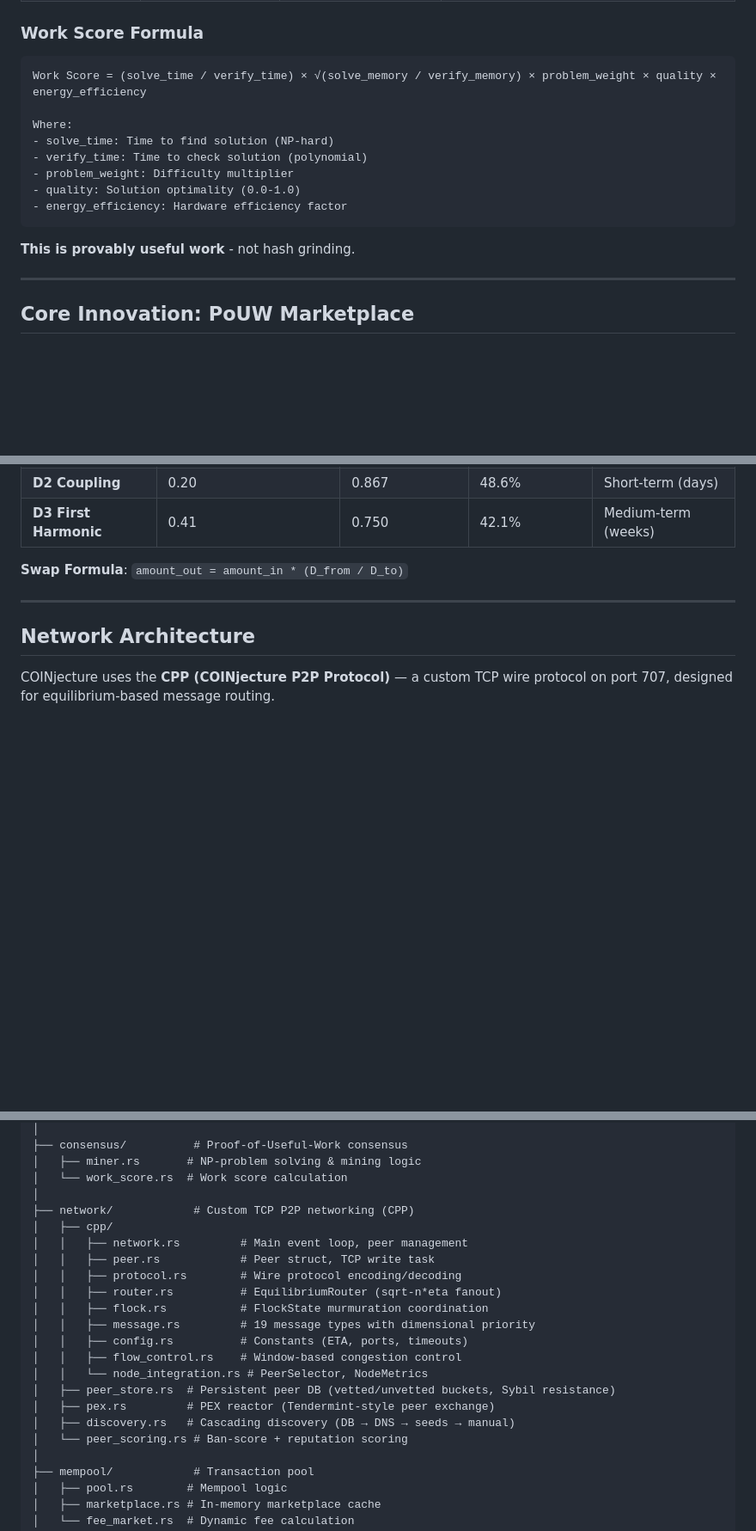
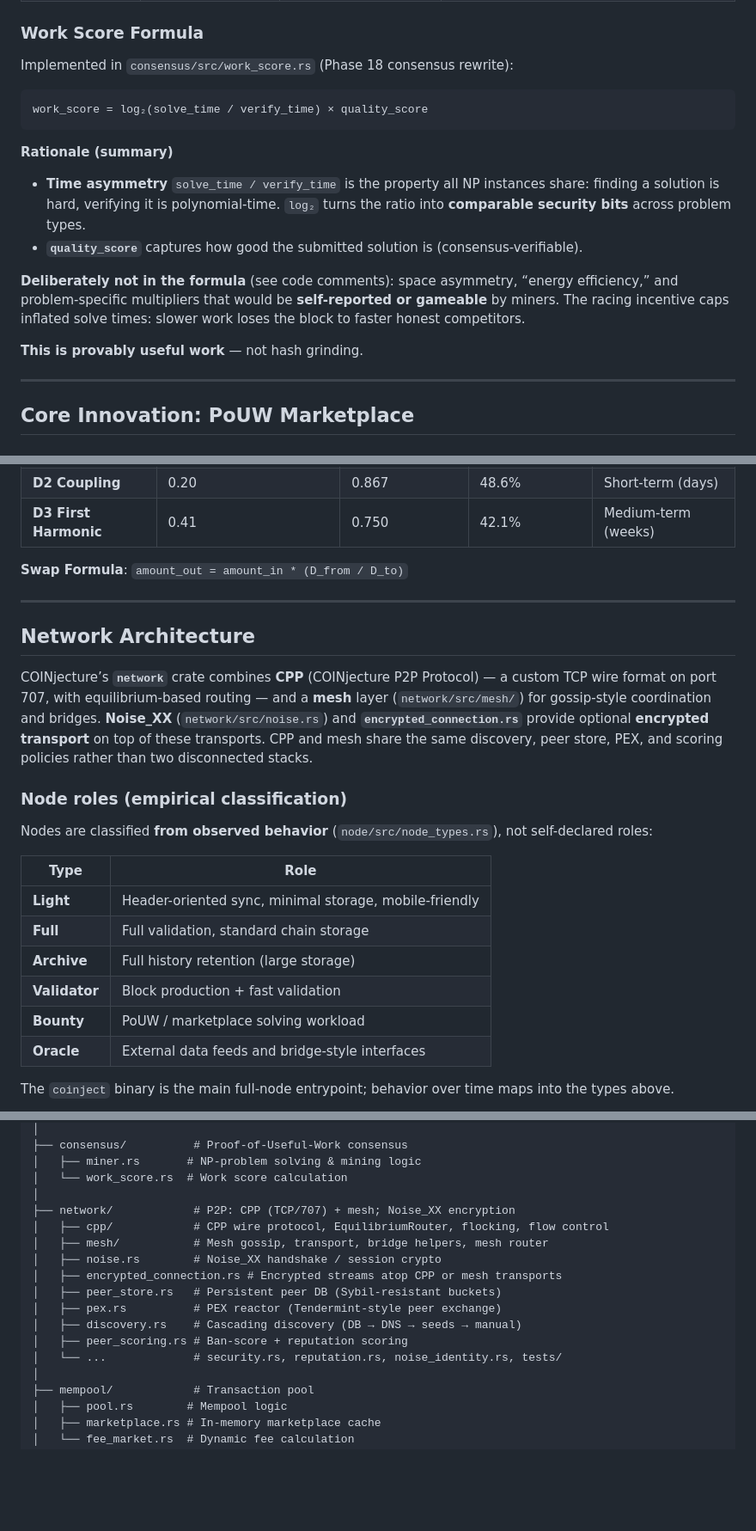
Before and after one commit to COINjecture-Network/COINjecture2.0, a Markdown page: README.md, 3 parts joined by grey strips. Shown at 86% size. Rendered like a GitHub page; blank space fills up the shorter version.

````diff
--- a/README.md
+++ b/README.md
@@ -95,18 +95,19 @@ graph TB
 
 ### Work Score Formula
 
-```
-Work Score = (solve_time / verify_time) × √(solve_memory / verify_memory) × problem_weight × quality × energy_efficiency
+Implemented in `consensus/src/work_score.rs` (Phase 18 consensus rewrite):
 
-Where:
-- solve_time: Time to find solution (NP-hard)
-- verify_time: Time to check solution (polynomial)
-- problem_weight: Difficulty multiplier
-- quality: Solution optimality (0.0-1.0)
-- energy_efficiency: Hardware efficiency factor
+```text
+work_score = log₂(solve_time / verify_time) × quality_score
 ```
 
-**This is provably useful work** - not hash grinding.
+**Rationale (summary)**
+- **Time asymmetry** `solve_time / verify_time` is the property all NP instances share: finding a solution is hard, verifying it is polynomial-time. `log₂` turns the ratio into **comparable security bits** across problem types.
+- **`quality_score`** captures how good the submitted solution is (consensus-verifiable).
+
+**Deliberately not in the formula** (see code comments): space asymmetry, “energy efficiency,” and problem-specific multipliers that would be **self-reported or gameable** by miners. The racing incentive caps inflated solve times: slower work loses the block to faster honest competitors.
+
+**This is provably useful work** — not hash grinding.
 
 ---
 
@@ -289,7 +290,22 @@ graph TB
 
 ## Network Architecture
 
-COINjecture uses the **CPP (COINjecture P2P Protocol)** — a custom TCP wire protocol on port 707, designed for equilibrium-based message routing.
+COINjecture’s **`network`** crate combines **CPP** (COINjecture P2P Protocol) — a custom TCP wire format on port 707, with equilibrium-based routing — and a **mesh** layer (`network/src/mesh/`) for gossip-style coordination and bridges. **Noise_XX** (`network/src/noise.rs`) and **`encrypted_connection.rs`** provide optional **encrypted transport** on top of these transports. CPP and mesh share the same discovery, peer store, PEX, and scoring policies rather than two disconnected stacks.
+
+### Node roles (empirical classification)
+
+Nodes are classified **from observed behavior** (`node/src/node_types.rs`), not self-declared roles:
+
+| Type | Role |
+|------|------|
+| **Light** | Header-oriented sync, minimal storage, mobile-friendly |
+| **Full** | Full validation, standard chain storage |
+| **Archive** | Full history retention (large storage) |
+| **Validator** | Block production + fast validation |
+| **Bounty** | PoUW / marketplace solving workload |
+| **Oracle** | External data feeds and bridge-style interfaces |
+
+The `coinject` binary is the main full-node entrypoint; behavior over time maps into the types above.
 
 ```mermaid
 %%{init: {'theme':'base', 'themeVariables': { 'fontSize':'16px', 'fontFamily':'Arial'}}}%%
@@ -694,21 +734,16 @@ COINjecture 2.0 (WEB4)
 │   ├── miner.rs       # NP-problem solving & mining logic
 │   └── work_score.rs  # Work score calculation
 │
-├── network/            # Custom TCP P2P networking (CPP)
-│   ├── cpp/
-│   │   ├── network.rs         # Main event loop, peer management
-│   │   ├── peer.rs            # Peer struct, TCP write task
-│   │   ├── protocol.rs        # Wire protocol encoding/decoding
-│   │   ├── router.rs          # EquilibriumRouter (sqrt-n*eta fanout)
-│   │   ├── flock.rs           # FlockState murmuration coordination
-│   │   ├── message.rs         # 19 message types with dimensional priority
-│   │   ├── config.rs          # Constants (ETA, ports, timeouts)
-│   │   ├── flow_control.rs    # Window-based congestion control
-│   │   └── node_integration.rs # PeerSelector, NodeMetrics
-│   ├── peer_store.rs  # Persistent peer DB (vetted/unvetted buckets, Sybil resistance)
-│   ├── pex.rs         # PEX reactor (Tendermint-style peer exchange)
-│   ├── discovery.rs   # Cascading discovery (DB → DNS → seeds → manual)
-│   └── peer_scoring.rs # Ban-score + reputation scoring
+├── network/            # P2P: CPP (TCP/707) + mesh; Noise_XX encryption
+│   ├── cpp/            # CPP wire protocol, EquilibriumRouter, flocking, flow control
+│   ├── mesh/           # Mesh gossip, transport, bridge helpers, mesh router
+│   ├── noise.rs        # Noise_XX handshake / session crypto
+│   ├── encrypted_connection.rs # Encrypted streams atop CPP or mesh transports
+│   ├── peer_store.rs   # Persistent peer DB (Sybil-resistant buckets)
+│   ├── pex.rs          # PEX reactor (Tendermint-style peer exchange)
+│   ├── discovery.rs    # Cascading discovery (DB → DNS → seeds → manual)
+│   ├── peer_scoring.rs # Ban-score + reputation scoring
+│   └── ...             # security.rs, reputation.rs, noise_identity.rs, tests/
 │
 ├── mempool/            # Transaction pool
 │   ├── pool.rs        # Mempool logic
````
Also changed, not shown: other parts of README.md (+54 -25 lines).
